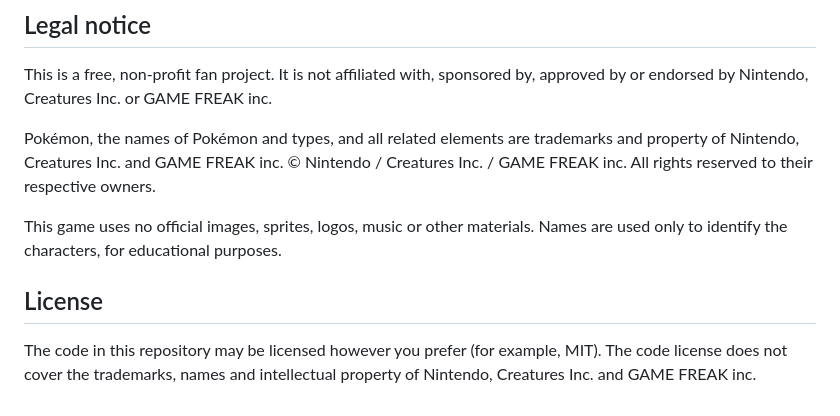
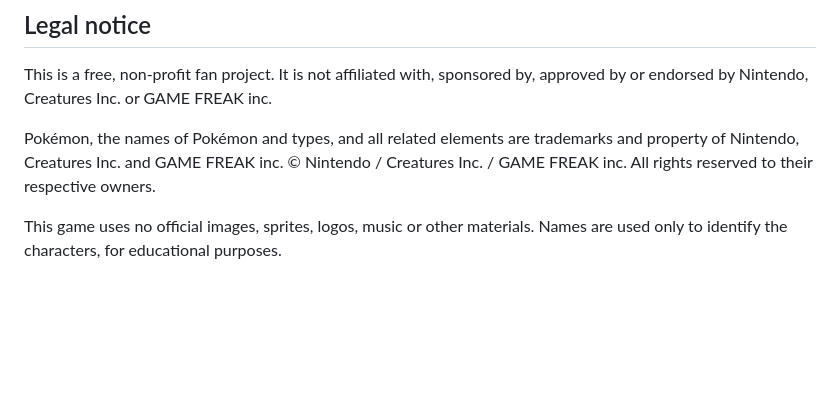
Before and after one commit to Marvin-Dv/Duel-Types.github.io, a Markdown page: README.en.md, the part around the change. Rendered like a GitHub page; blank space fills up the shorter version.

Commit message:
Remove License section from README.en.md
Removed the License section from the README.

```diff
--- a/README.en.md
+++ b/README.en.md
@@ -103,7 +103,3 @@ This is a free, non-profit fan project. It is not affiliated with, sponsored by,
 Pokémon, the names of Pokémon and types, and all related elements are trademarks and property of Nintendo, Creatures Inc. and GAME FREAK inc. © Nintendo / Creatures Inc. / GAME FREAK inc. All rights reserved to their respective owners.
 
 This game uses no official images, sprites, logos, music or other materials. Names are used only to identify the characters, for educational purposes.
-
-## License
-
-The code in this repository may be licensed however you prefer (for example, MIT). The code license does not cover the trademarks, names and intellectual property of Nintendo, Creatures Inc. and GAME FREAK inc.
```
